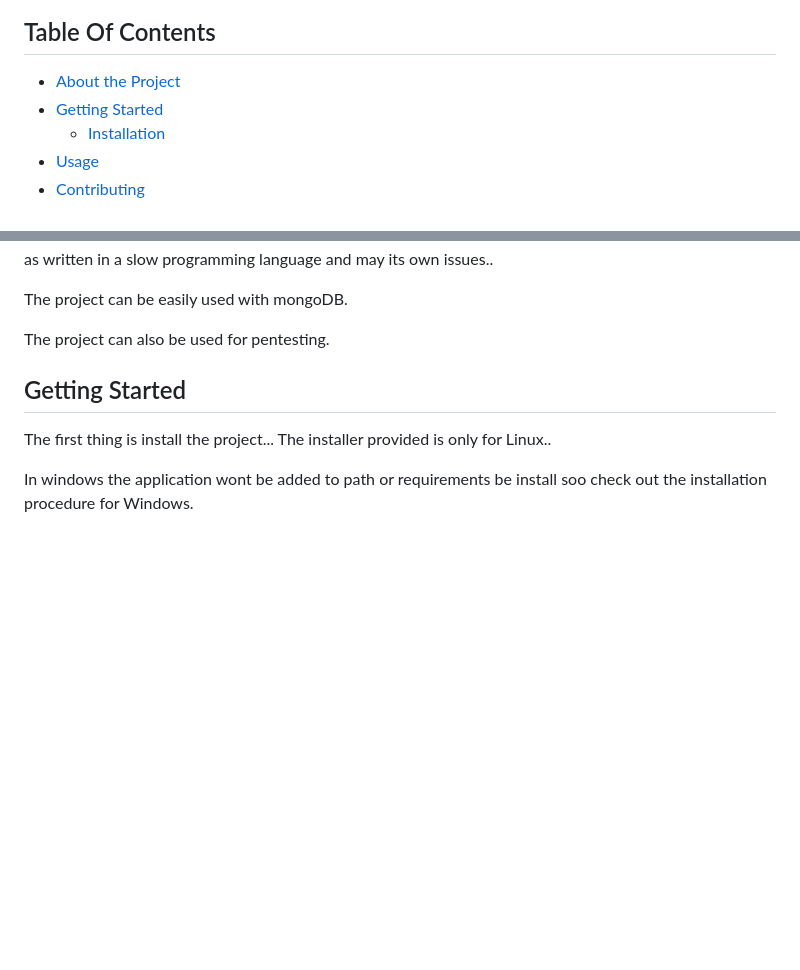
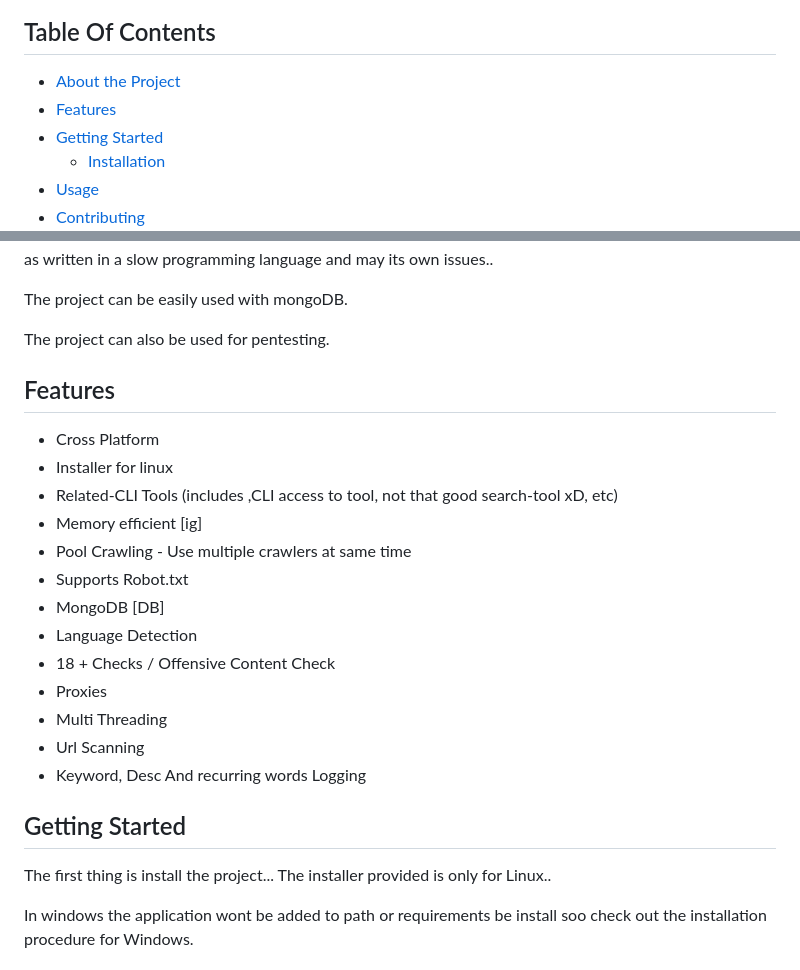
Before and after one commit to merwin-asm/OpenCrawler, a Markdown page: README.md, 2 parts joined by grey strips. Rendered like a GitHub page; blank space fills up the shorter version.

```diff
--- a/README.md
+++ b/README.md
@@ -28,6 +28,7 @@
 ## Table Of Contents
 
 * [About the Project](#about-the-project)
+* [Features](#features)
 * [Getting Started](#getting-started)
   * [Installation](#installation)
 * [Usage](#usage)
@@ -50,6 +51,21 @@ The project can be easily used with mongoDB.
 
 The project can also be used for pentesting.
 
+## Features
+
+- Cross Platform
+- Installer for linux
+- Related-CLI Tools (includes ,CLI access to tool, not that good search-tool xD, etc)
+- Memory efficient [ig]
+- Pool Crawling - Use multiple crawlers at same time
+- Supports Robot.txt
+- MongoDB [DB]
+- Language Detection
+- 18 + Checks / Offensive Content Check
+- Proxies
+- Multi Threading
+- Url Scanning
+- Keyword, Desc And recurring words Logging
 
 ## Getting Started
 
```
Also changed, not shown: other parts of README.md (+1 -0 lines).
